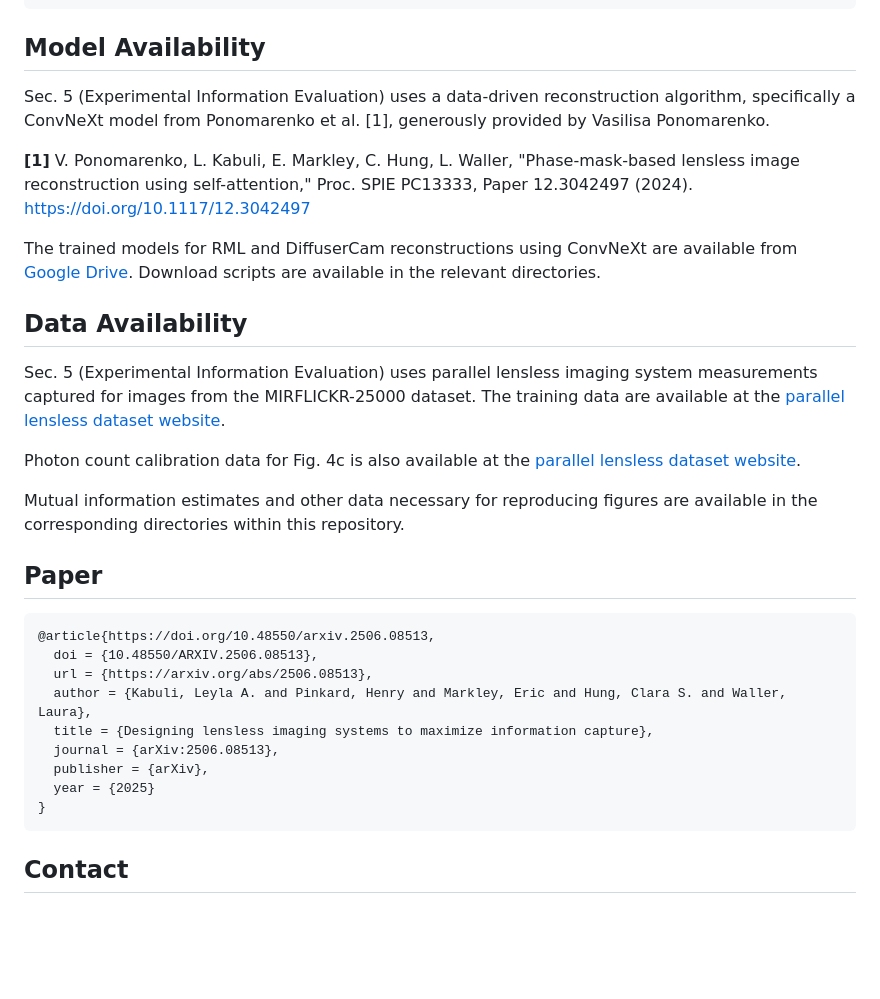
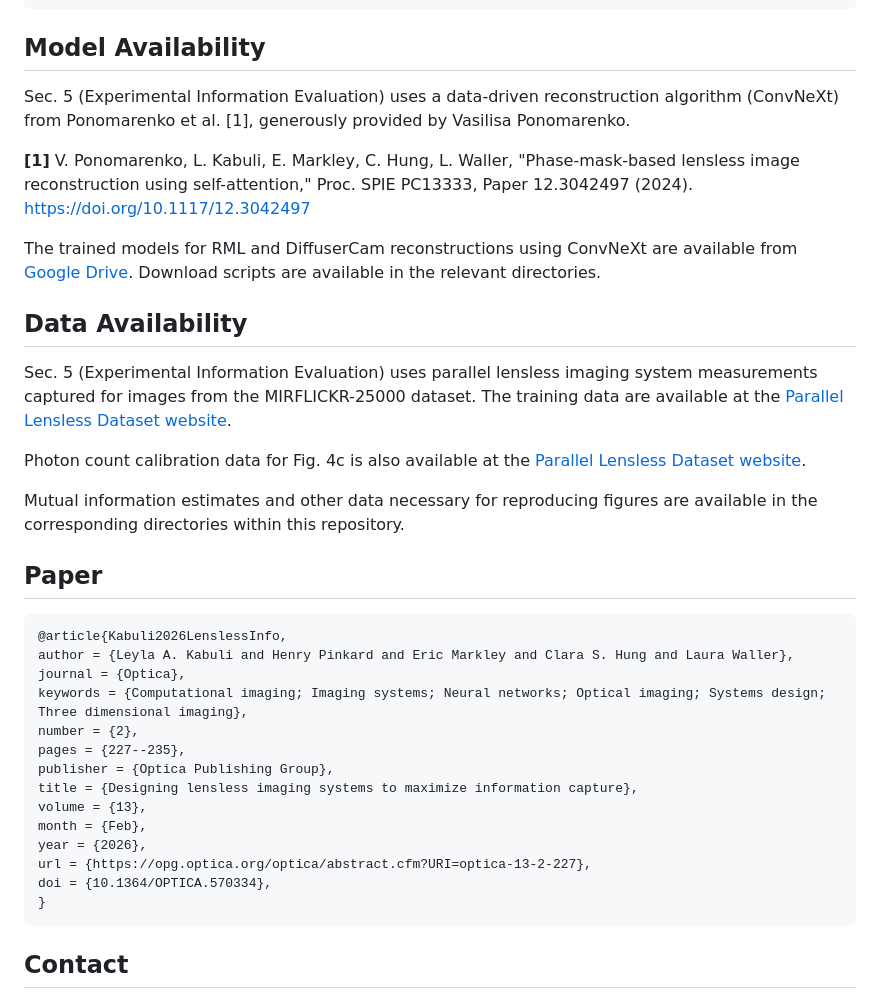
Before and after one commit to lakabuli/LenslessInfoDesign, a Markdown page: README.md, the part around the change. GitHub-like rendering; blank space fills up the shorter version.

````diff
--- a/README.md
+++ b/README.md
@@ -44,7 +44,7 @@ LenslessInfoDesign/
 
 ## Model Availability
 
-Sec. 5 (Experimental Information Evaluation) uses a data-driven reconstruction algorithm, specifically a ConvNeXt model from Ponomarenko et al. [1], generously provided by Vasilisa Ponomarenko.
+Sec. 5 (Experimental Information Evaluation) uses a data-driven reconstruction algorithm (ConvNeXt) from Ponomarenko et al. [1], generously provided by Vasilisa Ponomarenko.
 
 **[1]** V. Ponomarenko, L. Kabuli, E. Markley, C. Hung, L. Waller, "Phase-mask-based lensless image reconstruction using self-attention," Proc. SPIE PC13333, Paper 12.3042497 (2024). [https://doi.org/10.1117/12.3042497](https://www.spiedigitallibrary.org/conference-proceedings-of-spie/PC13333/PC133330U/Phase-mask-based-lensless-image-reconstruction-using-self-attention/10.1117/12.3042497.short)
 
@@ -52,23 +52,28 @@ The trained models for RML and DiffuserCam reconstructions using ConvNeXt are av
 
 ## Data Availability
 
-Sec. 5 (Experimental Information Evaluation) uses parallel lensless imaging system measurements captured for images from the MIRFLICKR-25000 dataset. The training data are available at the [parallel lensless dataset website](https://waller-lab.github.io/parallel-lensless-dataset/datasets.html).
+Sec. 5 (Experimental Information Evaluation) uses parallel lensless imaging system measurements captured for images from the MIRFLICKR-25000 dataset. The training data are available at the [Parallel Lensless Dataset website](https://waller-lab.github.io/parallel-lensless-dataset/datasets.html).
 
-Photon count calibration data for Fig. 4c is also available at the [parallel lensless dataset website](https://waller-lab.github.io/parallel-lensless-dataset/datasets.html).
+Photon count calibration data for Fig. 4c is also available at the [Parallel Lensless Dataset website](https://waller-lab.github.io/parallel-lensless-dataset/datasets.html).
 
 Mutual information estimates and other data necessary for reproducing figures are available in the corresponding directories within this repository.
 
 ## Paper
 
 ```bibtex
-@article{https://doi.org/10.48550/arxiv.2506.08513,
-  doi = {10.48550/ARXIV.2506.08513},
-  url = {https://arxiv.org/abs/2506.08513},
-  author = {Kabuli, Leyla A. and Pinkard, Henry and Markley, Eric and Hung, Clara S. and Waller, Laura},
-  title = {Designing lensless imaging systems to maximize information capture},
-  journal = {arXiv:2506.08513},
-  publisher = {arXiv},
-  year = {2025}
+@article{Kabuli2026LenslessInfo,
+author = {Leyla A. Kabuli and Henry Pinkard and Eric Markley and Clara S. Hung and Laura Waller},
+journal = {Optica},
+keywords = {Computational imaging; Imaging systems; Neural networks; Optical imaging; Systems design; Three dimensional imaging},
+number = {2},
+pages = {227--235},
+publisher = {Optica Publishing Group},
+title = {Designing lensless imaging systems to maximize information capture},
+volume = {13},
+month = {Feb},
+year = {2026},
+url = {https://opg.optica.org/optica/abstract.cfm?URI=optica-13-2-227},
+doi = {10.1364/OPTICA.570334},
 }
 ```
 
````
